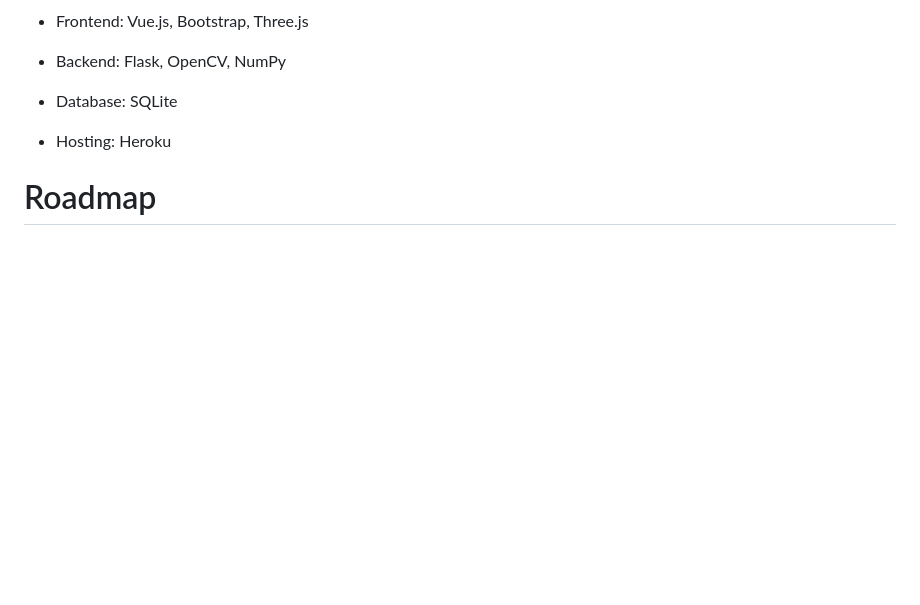
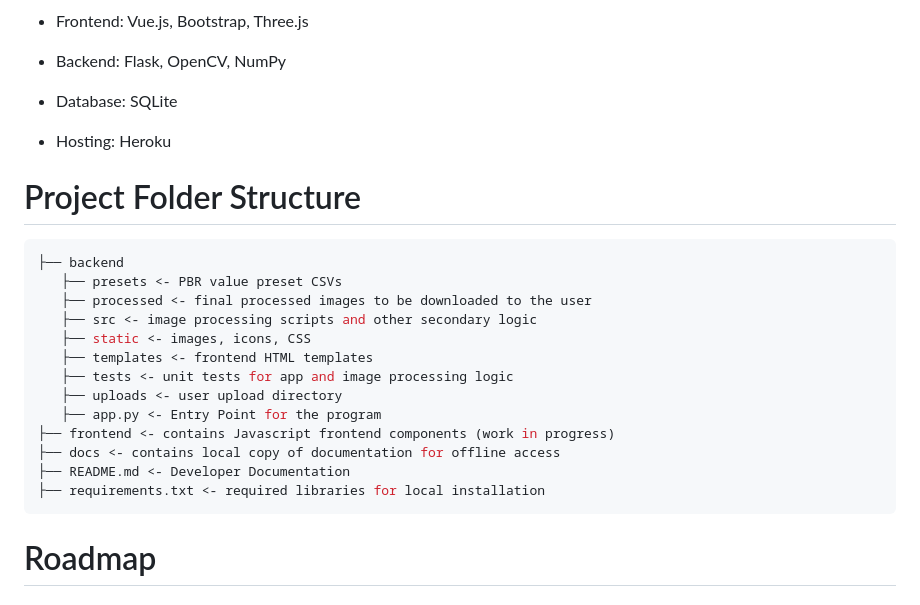
Before and after one commit to MetePolat825/MapMorph_Web_App_PBR_Texture_Generation, a Markdown page: README.md, the part around the change. Rendered like a GitHub page; blank space fills up the shorter version.

````diff
--- a/README.md
+++ b/README.md
@@ -115,6 +115,24 @@ At this point you may try out all the basic features with no restrictions! Aweso
 
 * Hosting: Heroku
 
+# Project Folder Structure
+
+```bash
+├── backend
+   ├── presets <- PBR value preset CSVs
+   ├── processed <- final processed images to be downloaded to the user
+   ├── src <- image processing scripts and other secondary logic
+   ├── static <- images, icons, CSS
+   ├── templates <- frontend HTML templates
+   ├── tests <- unit tests for app and image processing logic
+   ├── uploads <- user upload directory
+   ├── app.py <- Entry Point for the program
+├── frontend <- contains Javascript frontend components (work in progress)
+├── docs <- contains local copy of documentation for offline access
+├── README.md <- Developer Documentation
+├── requirements.txt <- required libraries for local installation
+```
+
 # Roadmap
 
 ## Future Features:
````
